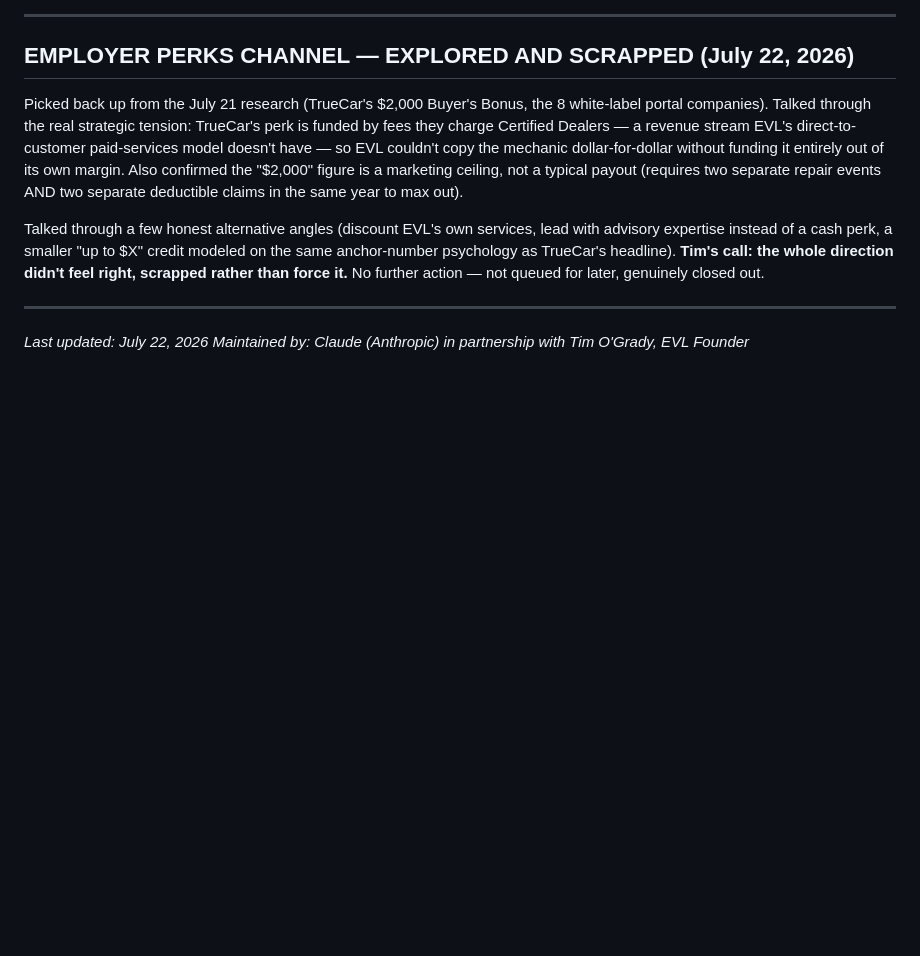
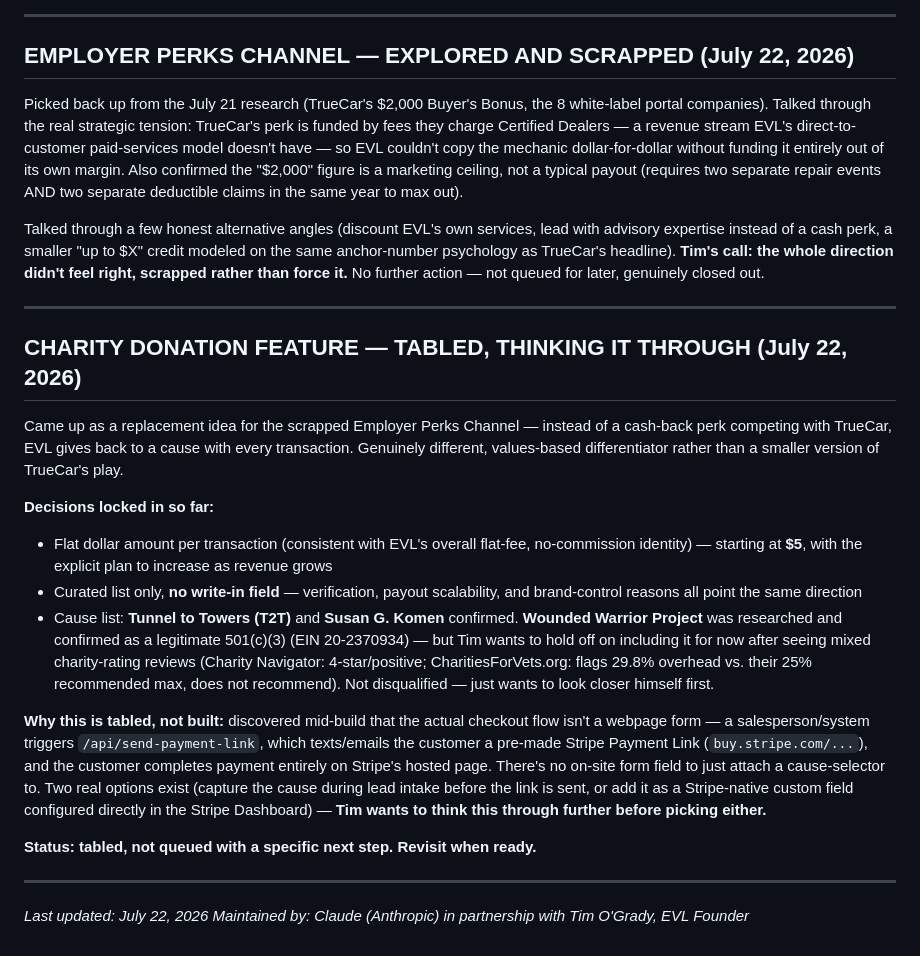
Before and after one commit to timogrady01/evl-decode, a Markdown page: README.md, the part around the change. GitHub-like rendering; blank space fills up the shorter version.

Commit message:
Log charity donation feature as tabled - decisions made so far, checkout architecture discovery, awaiting Tim's further thought

```diff
--- a/README.md
+++ b/README.md
@@ -652,5 +652,20 @@ Talked through a few honest alternative angles (discount EVL's own services, lea
 
 ---
 
+## CHARITY DONATION FEATURE — TABLED, THINKING IT THROUGH (July 22, 2026)
+
+Came up as a replacement idea for the scrapped Employer Perks Channel — instead of a cash-back perk competing with TrueCar, EVL gives back to a cause with every transaction. Genuinely different, values-based differentiator rather than a smaller version of TrueCar's play.
+
+**Decisions locked in so far:**
+- Flat dollar amount per transaction (consistent with EVL's overall flat-fee, no-commission identity) — starting at **$5**, with the explicit plan to increase as revenue grows
+- Curated list only, **no write-in field** — verification, payout scalability, and brand-control reasons all point the same direction
+- Cause list: **Tunnel to Towers (T2T)** and **Susan G. Komen** confirmed. **Wounded Warrior Project** was researched and confirmed as a legitimate 501(c)(3) (EIN 20-2370934) — but Tim wants to hold off on including it for now after seeing mixed charity-rating reviews (Charity Navigator: 4-star/positive; CharitiesForVets.org: flags 29.8% overhead vs. their 25% recommended max, does not recommend). Not disqualified — just wants to look closer himself first.
+
+**Why this is tabled, not built:** discovered mid-build that the actual checkout flow isn't a webpage form — a salesperson/system triggers `/api/send-payment-link`, which texts/emails the customer a pre-made Stripe Payment Link (`buy.stripe.com/...`), and the customer completes payment entirely on Stripe's hosted page. There's no on-site form field to just attach a cause-selector to. Two real options exist (capture the cause during lead intake before the link is sent, or add it as a Stripe-native custom field configured directly in the Stripe Dashboard) — **Tim wants to think this through further before picking either.**
+
+**Status: tabled, not queued with a specific next step. Revisit when ready.**
+
+---
+
 *Last updated: July 22, 2026*
 *Maintained by: Claude (Anthropic) in partnership with Tim O'Grady, EVL Founder*
```
